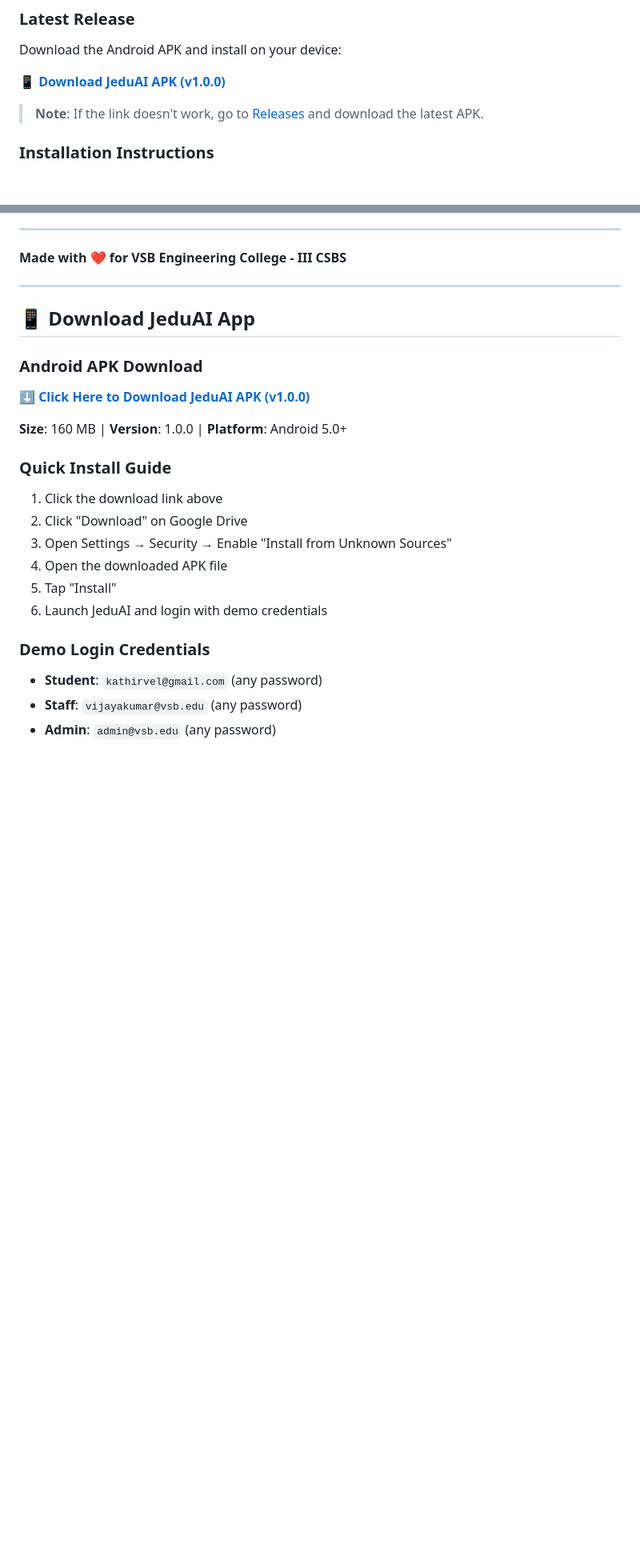
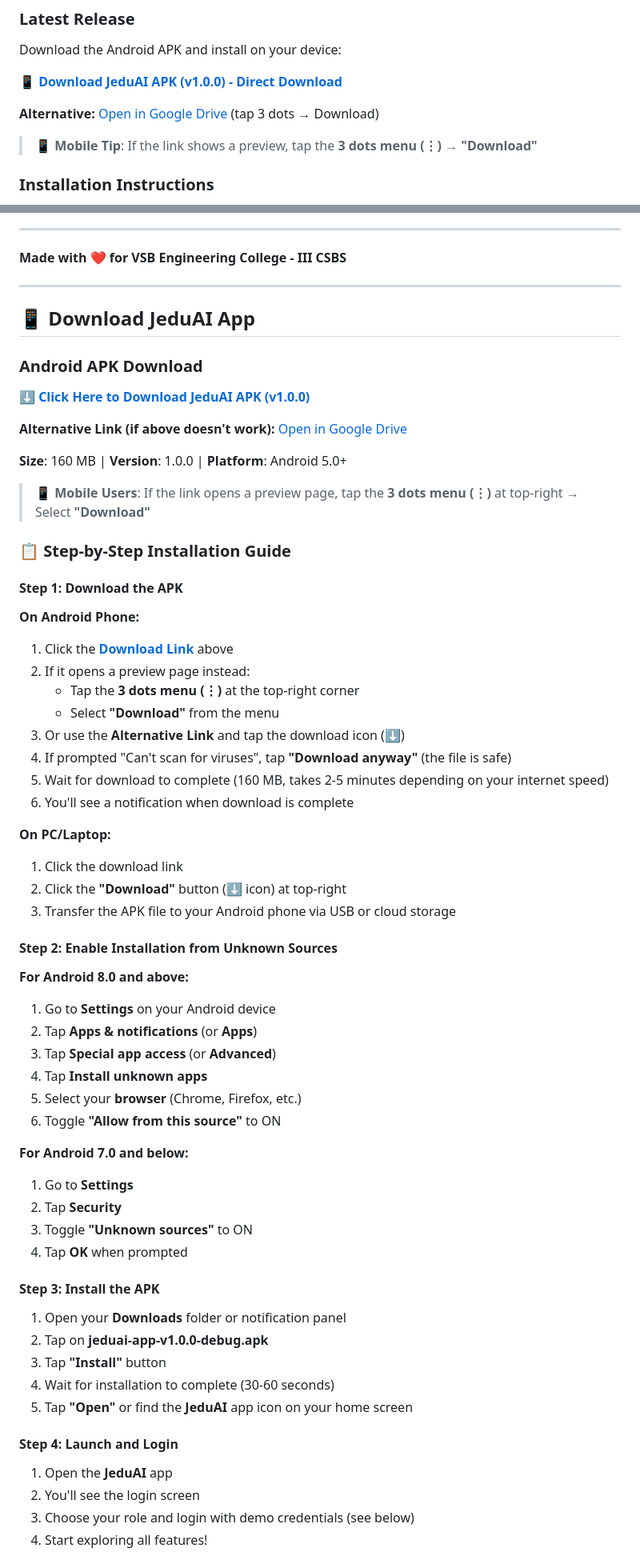
Before and after one commit to kathirvel-p22/JeduAi, a Markdown page: README.md, 2 parts joined by grey strips. Shown at 80% size. GitHub-like rendering; blank space fills up the shorter version.

Commit message:
docs: Fix APK download link for mobile users and add detailed installation guide

```diff
--- a/README.md
+++ b/README.md
@@ -60,9 +60,11 @@ An AI-powered educational platform built with Flutter, featuring intelligent ass
 ### Latest Release
 Download the Android APK and install on your device:
 
-**[📱 Download JeduAI APK (v1.0.0)](https://github.com/kathirvel-p22/JeduAi/releases/download/v1.0.0/jeduai-app-v1.0.0.apk)**
+**[📱 Download JeduAI APK (v1.0.0) - Direct Download](https://drive.google.com/uc?export=download&id=1I-2l-X1tO93DDCYwuNRE6PFnCjJP8Pnz)**
 
-> **Note**: If the link doesn't work, go to [Releases](https://github.com/kathirvel-p22/JeduAi/releases) and download the latest APK.
+**Alternative:** [Open in Google Drive](https://drive.google.com/file/d/1I-2l-X1tO93DDCYwuNRE6PFnCjJP8Pnz/view?usp=sharing) (tap 3 dots → Download)
+
+> **📱 Mobile Tip**: If the link shows a preview, tap the **3 dots menu (⋮)** → **"Download"**
 
 ### Installation Instructions
 1. Download the APK file (160 MB)
@@ -275,19 +277,58 @@ For support, email kathirvel@gmail.com or create an issue in this repository.
 
 ### Android APK Download
 
-**[⬇️ Click Here to Download JeduAI APK (v1.0.0)](https://drive.google.com/file/d/1I-2l-X1tO93DDCYwuNRE6PFnCjJP8Pnz/view?usp=sharing)**
+**[⬇️ Click Here to Download JeduAI APK (v1.0.0)](https://drive.google.com/uc?export=download&id=1I-2l-X1tO93DDCYwuNRE6PFnCjJP8Pnz)**
+
+**Alternative Link (if above doesn't work):** [Open in Google Drive](https://drive.google.com/file/d/1I-2l-X1tO93DDCYwuNRE6PFnCjJP8Pnz/view?usp=sharing)
 
 **Size**: 160 MB | **Version**: 1.0.0 | **Platform**: Android 5.0+
 
-### Quick Install Guide
-1. Click the download link above
-2. Click "Download" on Google Drive
-3. Open Settings → Security → Enable "Install from Unknown Sources"
-4. Open the downloaded APK file
-5. Tap "Install"
-6. Launch JeduAI and login with demo credentials
+> **📱 Mobile Users**: If the link opens a preview page, tap the **3 dots menu (⋮)** at top-right → Select **"Download"**
 
-### Demo Login Credentials
-- **Student**: `kathirvel@gmail.com` (any password)
-- **Staff**: `vijayakumar@vsb.edu` (any password)
-- **Admin**: `admin@vsb.edu` (any password)
+### 📋 Step-by-Step Installation Guide
+
+#### Step 1: Download the APK
+
+**On Android Phone:**
+1. Click the **[Download Link](https://drive.google.com/uc?export=download&id=1I-2l-X1tO93DDCYwuNRE6PFnCjJP8Pnz)** above
+2. If it opens a preview page instead:
+   - Tap the **3 dots menu (⋮)** at the top-right corner
+   - Select **"Download"** from the menu
+3. Or use the **Alternative Link** and tap the download icon (⬇️)
+4. If prompted "Can't scan for viruses", tap **"Download anyway"** (the file is safe)
+5. Wait for download to complete (160 MB, takes 2-5 minutes depending on your internet speed)
+6. You'll see a notification when download is complete
+
+**On PC/Laptop:**
+1. Click the download link
+2. Click the **"Download"** button (⬇️ icon) at top-right
+3. Transfer the APK file to your Android phone via USB or cloud storage
+
+#### Step 2: Enable Installation from Unknown Sources
+**For Android 8.0 and above:**
+1. Go to **Settings** on your Android device
+2. Tap **Apps & notifications** (or **Apps**)
+3. Tap **Special app access** (or **Advanced**)
+4. Tap **Install unknown apps**
+5. Select your **browser** (Chrome, Firefox, etc.)
+6. Toggle **"Allow from this source"** to ON
+
+**For Android 7.0 and below:**
+1. Go to **Settings**
+2. Tap **Security**
+3. Toggle **"Unknown sources"** to ON
+4. Tap **OK** when prompted
+
+#### Step 3: Install the APK
+1. Open your **Downloads** folder or notification panel
+2. Tap on **jeduai-app-v1.0.0-debug.apk**
+3. Tap **"Install"** button
+4. Wait for installation to complete (30-60 seconds)
+5. Tap **"Open"** or find the **JeduAI** app icon on your home screen
+
+#### Step 4: Launch and Login
+1. Open the **JeduAI** app
+2. You'll see the login screen
+3. Choose your role and login with demo credentials (see below)
+4. Start exploring all features!
+
```
Also changed, not shown: other parts of README.md (+27 -0 lines).
